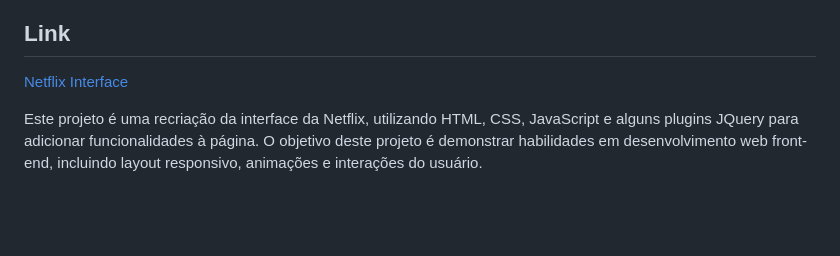
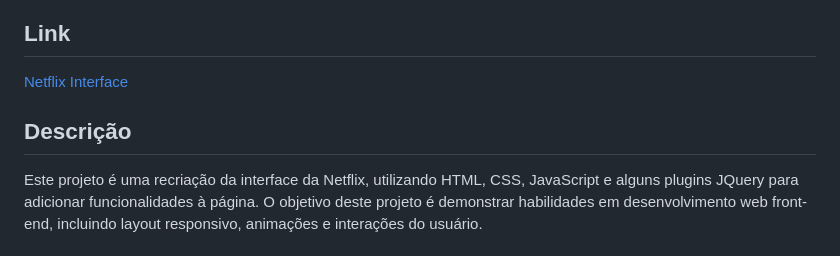
Before and after one commit to natharaujos/netflix-interface, a Markdown page: README.md, the part around the change. GitHub-like rendering; blank space fills up the shorter version.

```diff
--- a/README.md
+++ b/README.md
@@ -3,6 +3,7 @@ Recriando a interface da Netlflix, utilizando HTML, CSS, JavaScript, e alguns pl
 
 ## Link
 <a href="https://natharaujos.github.io/netflix-interface/">Netflix Interface</a>
+## Descrição
   <p>
     Este projeto é uma recriação da interface da Netflix, utilizando HTML, CSS,
     JavaScript e alguns plugins JQuery para adicionar funcionalidades à página.
```
